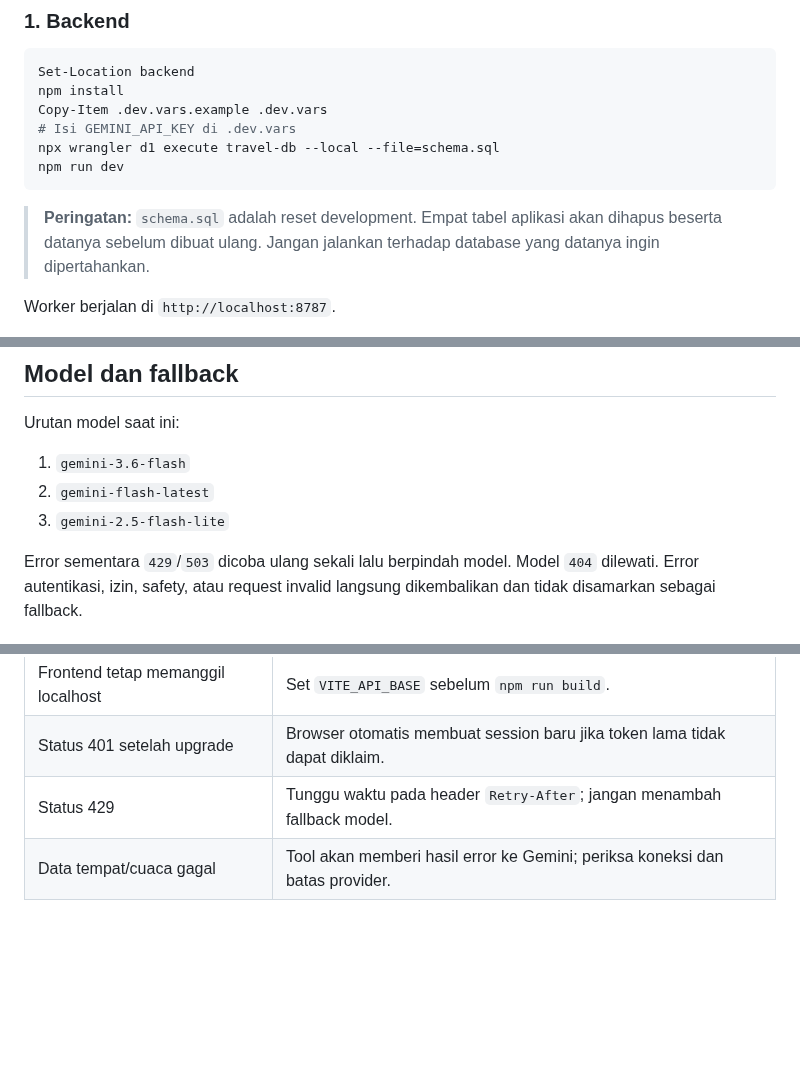
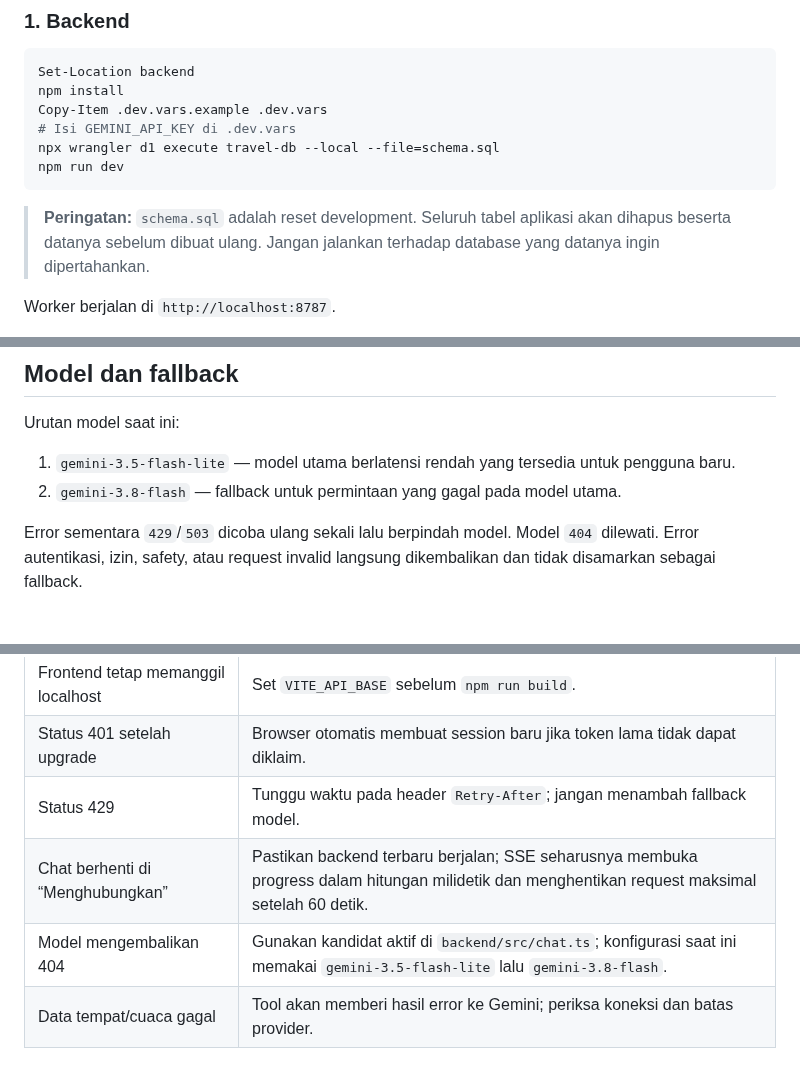
Before and after one commit to NAxel-code/AI-Travel-Chatbot, a Markdown page: README.md, 3 parts joined by grey strips. GitHub-like rendering; blank space fills up the shorter version.

````diff
--- a/README.md
+++ b/README.md
@@ -75,7 +93,7 @@ npx wrangler d1 execute travel-db --local --file=schema.sql
 npm run dev
 ```
 
-> **Peringatan:** `schema.sql` adalah reset development. Empat tabel aplikasi akan dihapus beserta datanya sebelum dibuat ulang. Jangan jalankan terhadap database yang datanya ingin dipertahankan.
+> **Peringatan:** `schema.sql` adalah reset development. Seluruh tabel aplikasi akan dihapus beserta datanya sebelum dibuat ulang. Jangan jalankan terhadap database yang datanya ingin dipertahankan.
 
 Worker berjalan di `http://localhost:8787`.
 
@@ -185,9 +203,8 @@ Payload event selalu dibuat dengan `JSON.stringify`; parser frontend mempertahan
 
 Urutan model saat ini:
 
-1. `gemini-3.6-flash`
-2. `gemini-flash-latest`
-3. `gemini-2.5-flash-lite`
+1. `gemini-3.5-flash-lite` — model utama berlatensi rendah yang tersedia untuk pengguna baru.
+2. `gemini-3.8-flash` — fallback untuk permintaan yang gagal pada model utama.
 
 Error sementara `429`/`503` dicoba ulang sekali lalu berpindah model. Model `404` dilewati. Error autentikasi, izin, safety, atau request invalid langsung dikembalikan dan tidak disamarkan sebagai fallback.
 
@@ -227,4 +244,6 @@ npm run build
 | Frontend tetap memanggil localhost | Set `VITE_API_BASE` sebelum `npm run build`. |
 | Status 401 setelah upgrade | Browser otomatis membuat session baru jika token lama tidak dapat diklaim. |
 | Status 429 | Tunggu waktu pada header `Retry-After`; jangan menambah fallback model. |
+| Chat berhenti di “Menghubungkan” | Pastikan backend terbaru berjalan; SSE seharusnya membuka progress dalam hitungan milidetik dan menghentikan request maksimal setelah 60 detik. |
+| Model mengembalikan 404 | Gunakan kandidat aktif di `backend/src/chat.ts`; konfigurasi saat ini memakai `gemini-3.5-flash-lite` lalu `gemini-3.8-flash`. |
 | Data tempat/cuaca gagal | Tool akan memberi hasil error ke Gemini; periksa koneksi dan batas provider. |
````
Also changed, not shown: other parts of README.md (+20 -2 lines), docs/rute-ui.png (added), 4 other files.
